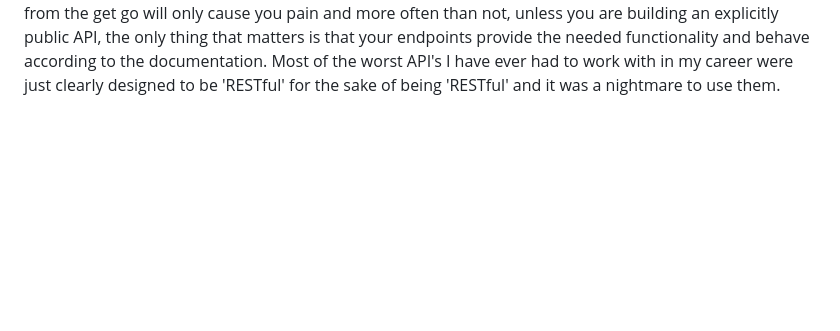
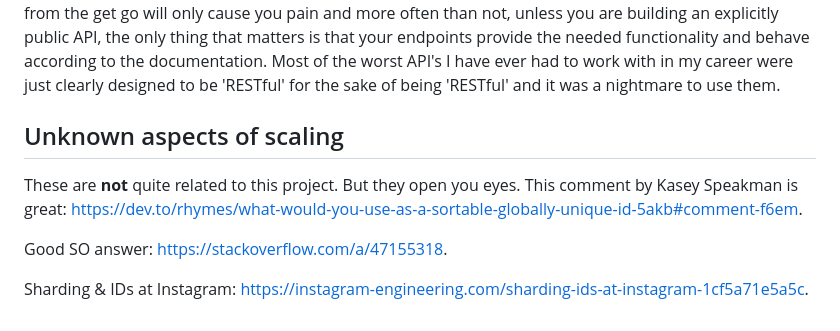
Before and after one commit to agBeta/nevis, a Markdown page: self-documentation/REST.md, the part around one of its changes. Rendered like a GitHub page; blank space fills up the shorter version.

```diff
--- a/self-documentation/REST.md
+++ b/self-documentation/REST.md
@@ -126,3 +179,15 @@ If minimizing HTTP calls is optimal for your use cases and you want to aggregate
 **But...** there is another comment which shows the other side of trade-off:
 @sfulibarri
 The biggest mistake any dev can make when building a REST API is spending hours and hours agonizing over if every little thing is 'RESTful' or not. Just get it working, you will understand more about the problem space as you work and be able to make better decisions. Trying to design for some extremely vague principals of 'RESTfulness' from the get go will only cause you pain and more often than not, unless you are building an explicitly public API, the only thing that matters is that your endpoints provide the needed functionality and behave according to the documentation. Most of the worst API's I have ever had to work with in my career were just clearly designed to be 'RESTful' for the sake of being 'RESTful' and it was a nightmare to use them.
+
+
+
+</br>
+
+## Unknown aspects of scaling
+These are **not** quite related to this project. But they open you eyes.
+This comment by Kasey Speakman is great: https://dev.to/rhymes/what-would-you-use-as-a-sortable-globally-unique-id-5akb#comment-f6em.
+
+Good SO answer: https://stackoverflow.com/a/47155318.
+
+Sharding & IDs at Instagram: https://instagram-engineering.com/sharding-ids-at-instagram-1cf5a71e5a5c.
```
Also changed, not shown: other parts of self-documentation/REST.md (+54 -1 lines), self-documentation/database.md (+4 -0 lines), self-documentation/third-party-packages.md (+11 -0 lines).
